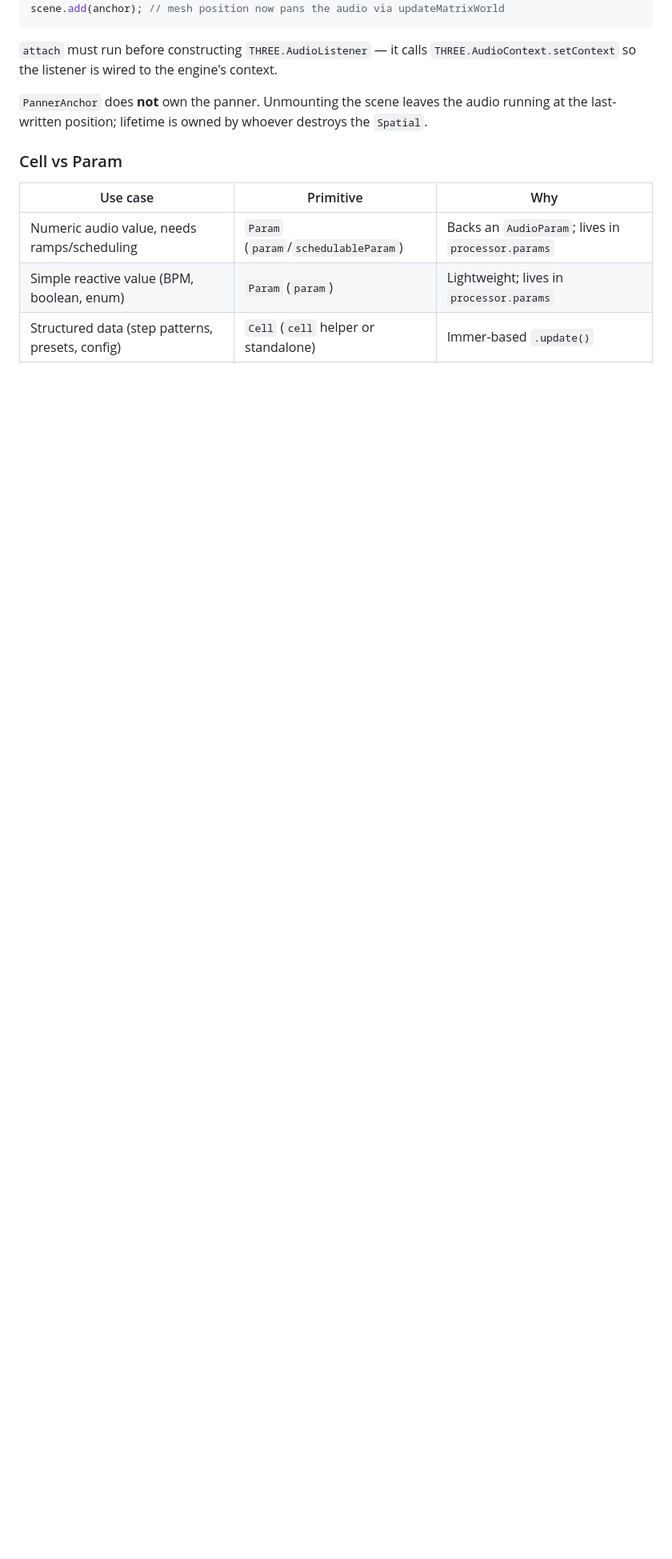
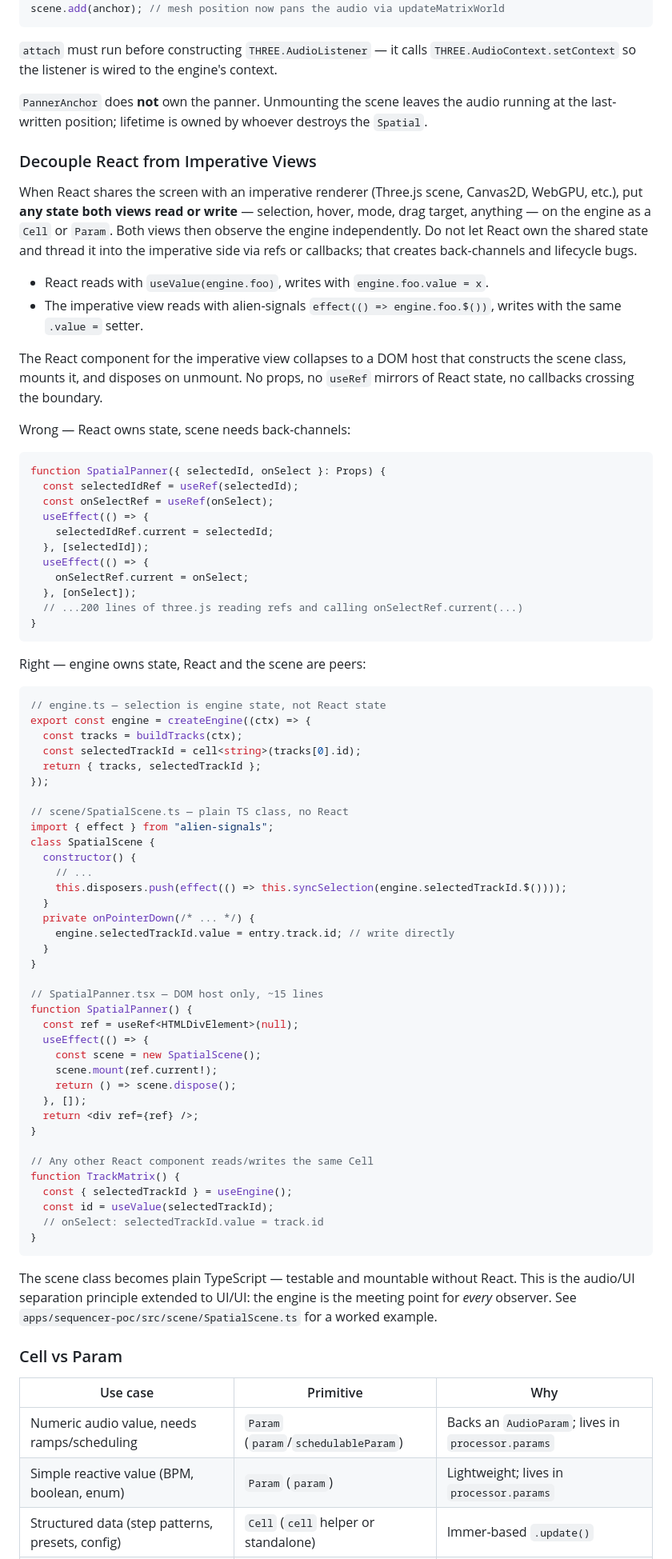
Before and after one commit to audiorective/audiorective, a Markdown page: skills/audiorective/SKILL.md, the part around the change. Shown at 80% size. GitHub-like rendering; blank space fills up the shorter version.

Commit message:
skill: document React/imperative-view decoupling pattern
The recent sequencer-poc refactor (commits 2c9716c, 30a86a3) demonstrated
a generalizable principle: when React shares the screen with an imperative
renderer (Three.js, Canvas2D, etc.), shared UI state belongs on the engine
as a Cell/Param. Both views observe the engine independently, the React
host collapses to a DOM mount, and there are no refs/callbacks crossing
the boundary.

Add a new "Decouple React from Imperative Views" subsection under
Architecture Rules with wrong/right examples and a pointer to
SpatialScene.ts as the worked example. Frame it as the audio/UI
separation principle extended to UI/UI.

````diff
--- a/skills/audiorective/SKILL.md
+++ b/skills/audiorective/SKILL.md
@@ -169,6 +169,74 @@ scene.add(anchor); // mesh position now pans the audio via updateMatrixWorld
 
 `PannerAnchor` does **not** own the panner. Unmounting the scene leaves the audio running at the last-written position; lifetime is owned by whoever destroys the `Spatial`.
 
+### Decouple React from Imperative Views
+
+When React shares the screen with an imperative renderer (Three.js scene, Canvas2D, WebGPU, etc.), put **any state both views read or write** — selection, hover, mode, drag target, anything — on the engine as a `Cell` or `Param`. Both views then observe the engine independently. Do not let React own the shared state and thread it into the imperative side via refs or callbacks; that creates back-channels and lifecycle bugs.
+
+- React reads with `useValue(engine.foo)`, writes with `engine.foo.value = x`.
+- The imperative view reads with alien-signals `effect(() => engine.foo.$())`, writes with the same `.value =` setter.
+
+The React component for the imperative view collapses to a DOM host that constructs the scene class, mounts it, and disposes on unmount. No props, no `useRef` mirrors of React state, no callbacks crossing the boundary.
+
+Wrong — React owns state, scene needs back-channels:
+
+```typescript
+function SpatialPanner({ selectedId, onSelect }: Props) {
+  const selectedIdRef = useRef(selectedId);
+  const onSelectRef = useRef(onSelect);
+  useEffect(() => {
+    selectedIdRef.current = selectedId;
+  }, [selectedId]);
+  useEffect(() => {
+    onSelectRef.current = onSelect;
+  }, [onSelect]);
+  // ...200 lines of three.js reading refs and calling onSelectRef.current(...)
+}
+```
+
+Right — engine owns state, React and the scene are peers:
+
+```typescript
+// engine.ts — selection is engine state, not React state
+export const engine = createEngine((ctx) => {
+  const tracks = buildTracks(ctx);
+  const selectedTrackId = cell<string>(tracks[0].id);
+  return { tracks, selectedTrackId };
+});
+
+// scene/SpatialScene.ts — plain TS class, no React
+import { effect } from "alien-signals";
+class SpatialScene {
+  constructor() {
+    // ...
+    this.disposers.push(effect(() => this.syncSelection(engine.selectedTrackId.$())));
+  }
+  private onPointerDown(/* ... */) {
+    engine.selectedTrackId.value = entry.track.id; // write directly
+  }
+}
+
+// SpatialPanner.tsx — DOM host only, ~15 lines
+function SpatialPanner() {
+  const ref = useRef<HTMLDivElement>(null);
+  useEffect(() => {
+    const scene = new SpatialScene();
+    scene.mount(ref.current!);
+    return () => scene.dispose();
+  }, []);
+  return <div ref={ref} />;
+}
+
+// Any other React component reads/writes the same Cell
+function TrackMatrix() {
+  const { selectedTrackId } = useEngine();
+  const id = useValue(selectedTrackId);
+  // onSelect: selectedTrackId.value = track.id
+}
+```
+
+The scene class becomes plain TypeScript — testable and mountable without React. This is the audio/UI separation principle extended to UI/UI: the engine is the meeting point for _every_ observer. See `apps/sequencer-poc/src/scene/SpatialScene.ts` for a worked example.
+
 ### Cell vs Param
 
 | Use case                                         | Primitive                            | Why                                                |
````
